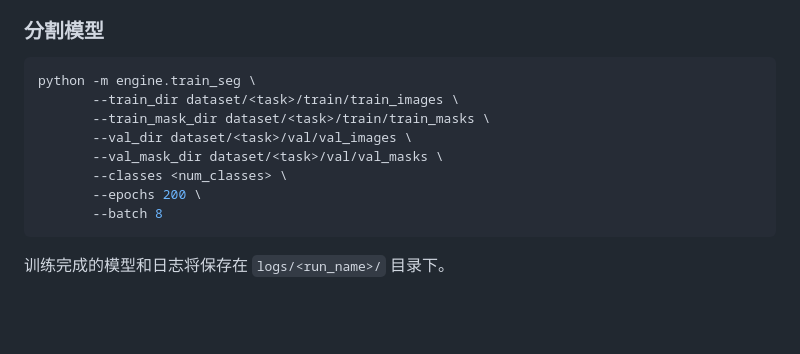
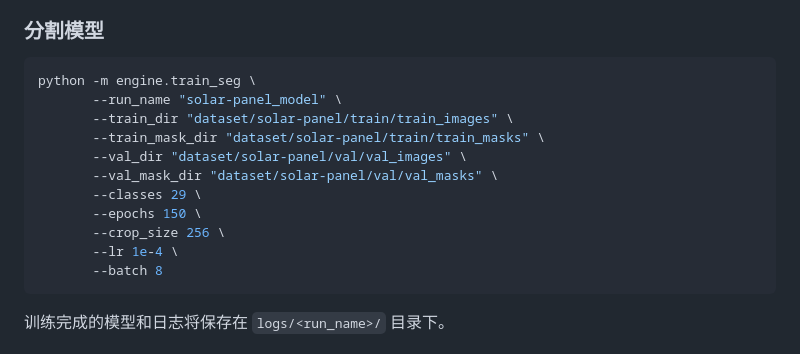
Before and after one commit to fg12345678901/defect_detect, a Markdown page: README.md, the part around the change. GitHub-like rendering; blank space fills up the shorter version.

````diff
--- a/README.md
+++ b/README.md
@@ -60,12 +60,15 @@ python -m engine.train_cls \
 
 ```bash
 python -m engine.train_seg \
-       --train_dir dataset/<task>/train/train_images \
-       --train_mask_dir dataset/<task>/train/train_masks \
-       --val_dir dataset/<task>/val/val_images \
-       --val_mask_dir dataset/<task>/val/val_masks \
-       --classes <num_classes> \
-       --epochs 200 \
+       --run_name "solar-panel_model" \
+       --train_dir "dataset/solar-panel/train/train_images" \
+       --train_mask_dir "dataset/solar-panel/train/train_masks" \
+       --val_dir "dataset/solar-panel/val/val_images" \
+       --val_mask_dir "dataset/solar-panel/val/val_masks" \
+       --classes 29 \
+       --epochs 150 \
+       --crop_size 256 \
+       --lr 1e-4 \
        --batch 8
 ```
 
````
